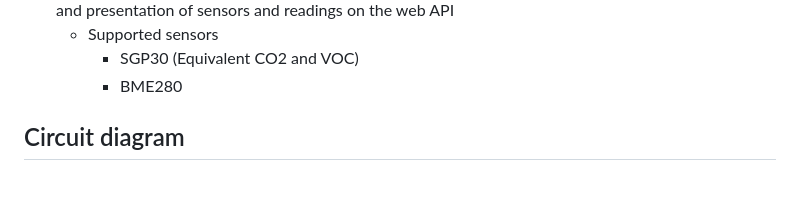
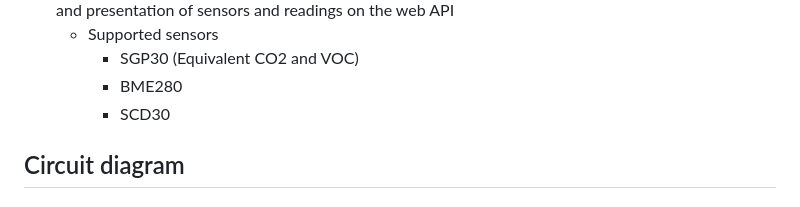
Before and after one commit to somakeit/smibhid, a Markdown page: README.md, the part around the change printed below. GitHub-like rendering.

```diff
--- a/README.md
+++ b/README.md
@@ -30,6 +30,7 @@ Press the space_open or space_closed buttons to call the smib server endpoint ap
   - Supported sensors
     - SGP30 (Equivalent CO2 and VOC)
     - BME280
+    - SCD30
 
 ## Circuit diagram
 ### Pico W Connections
```
Also changed, not shown: other parts of README.md (+1 -0 lines).
